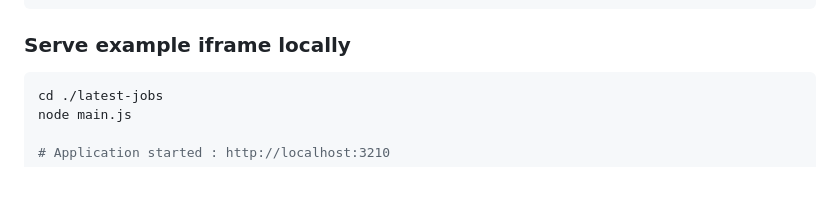
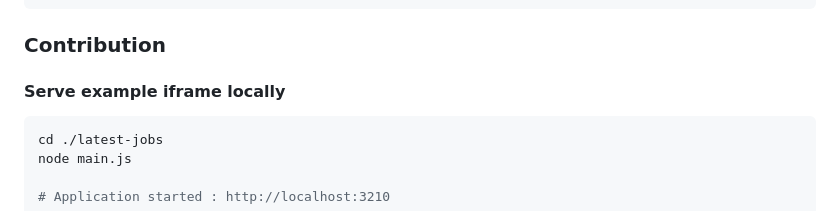
Before and after one commit to datalumni/datalumni-iframes, a Markdown page: README.md, the part around the change printed below. GitHub-like rendering; blank space fills up the shorter version.

````diff
--- a/README.md
+++ b/README.md
@@ -180,7 +183,9 @@ Minimum size of iframe needed to show correctly tiles *(see adjustment with your
     }
 ```
 
-### Serve example iframe locally
+### Contribution
+
+#### Serve example iframe locally
 
 ```sh
 cd ./latest-jobs
````
Also changed, not shown: other parts of README.md (+18 -15 lines).
